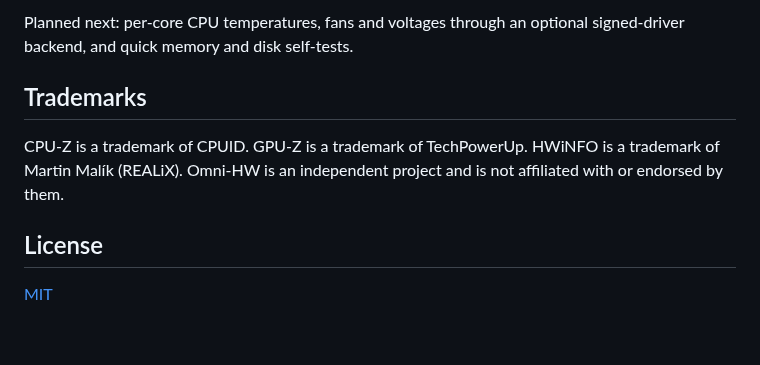
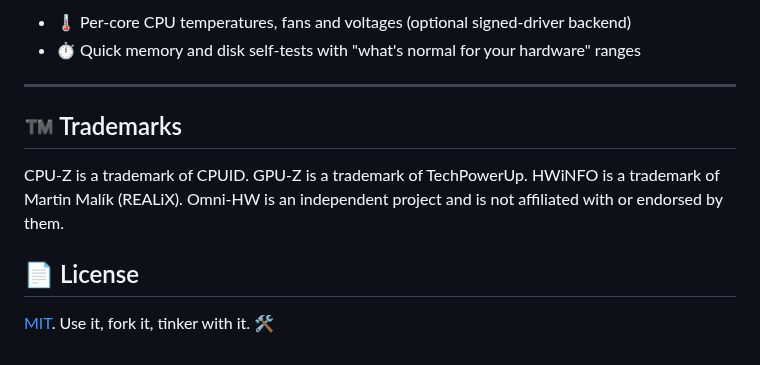
Before and after one commit to MangoDevx/Omni-HW, a Markdown page: README.md, the part around one of its changes. Drawn GitHub-style.

```diff
--- a/README.md
+++ b/README.md
@@ -85,10 +108,13 @@ crates/
 
-Planned next: per-core CPU temperatures, fans and voltages through an optional signed-driver backend, and quick memory and disk self-tests.
+- 🌡️ Per-core CPU temperatures, fans and voltages (optional signed-driver backend)
+- ⏱️ Quick memory and disk self-tests with "what's normal for your hardware" ranges
 
-## Trademarks
+---
+
+## ™️ Trademarks
 
 CPU-Z is a trademark of CPUID. GPU-Z is a trademark of TechPowerUp. HWiNFO is a trademark of Martin Malík (REALiX). Omni-HW is an independent project and is not affiliated with or endorsed by them.
 
-## License
+## 📄 License
 
-[MIT](LICENSE)
+[MIT](LICENSE). Use it, fork it, tinker with it. 🛠️
```
Also changed, not shown: other parts of README.md (+83 -60 lines), Assets/Brand/MainMenu.png (added), Assets/Brand/OmniHardwareLogo.jpeg (added), 7 other files.
